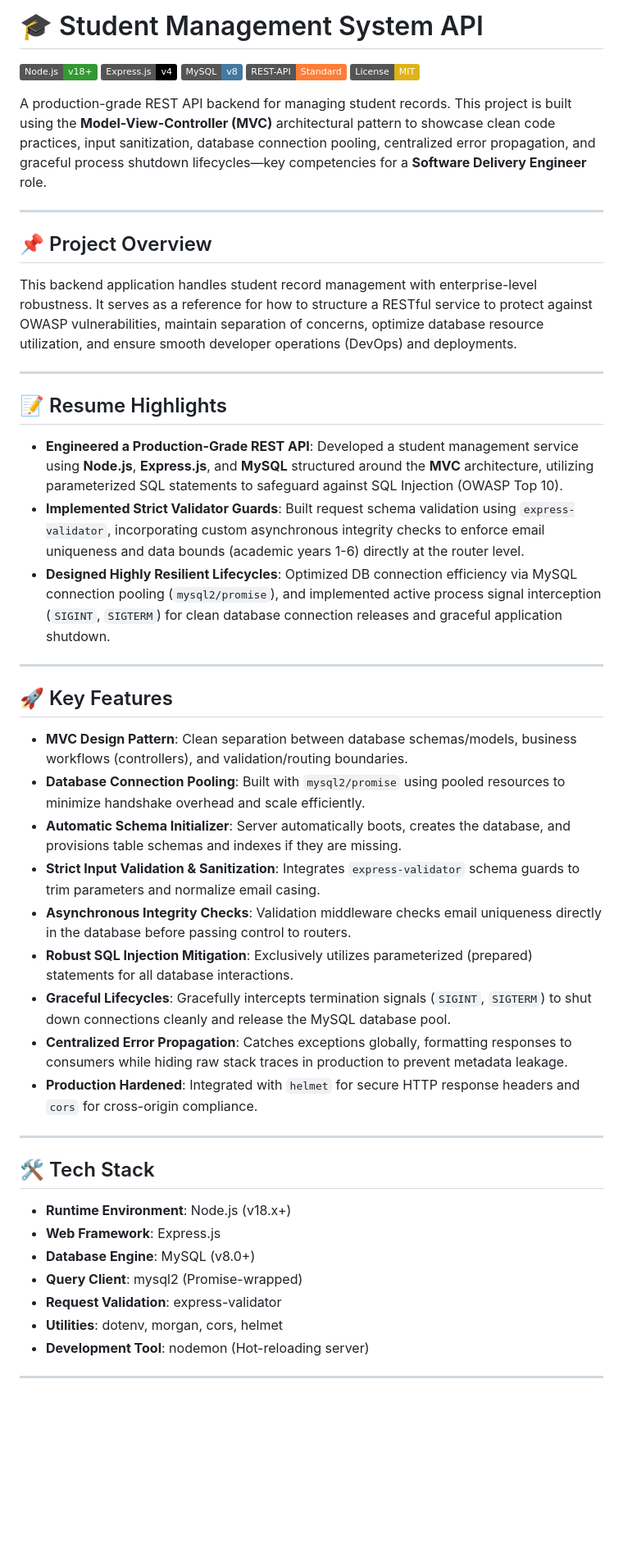
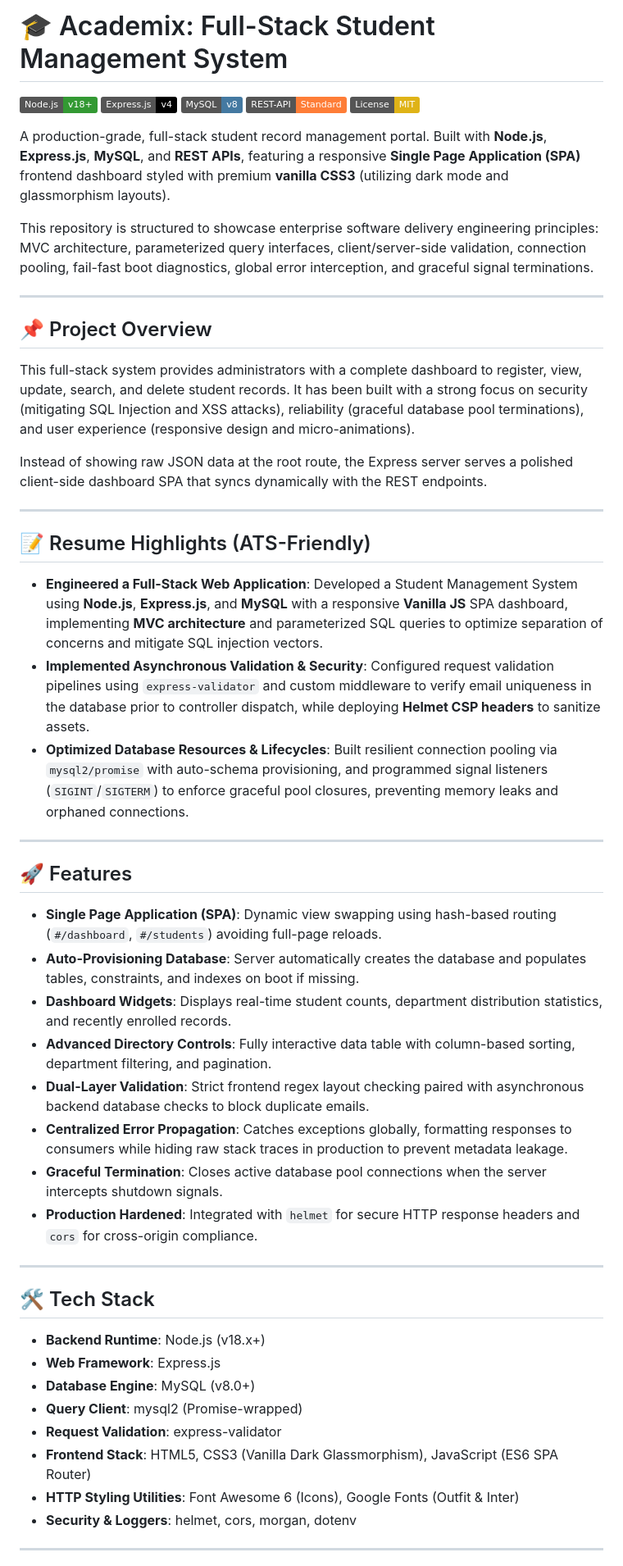
Before and after one commit to harshithcheripally16-ui/student-management-system-nodejs-mysql, a Markdown page: README.md, the part around one of its changes. Shown at 82% size. GitHub-like rendering; badges without logos; blank space fills up the shorter version.

```diff
--- a/README.md
+++ b/README.md
@@ -1,4 +1,4 @@
-# 🎓 Student Management System API
+# 🎓 Academix: Full-Stack Student Management System
 
 [![Node.js](https://img.shields.io/badge/Node.js-v18+-339933?logo=node.js&logoColor=white)](https://nodejs.org/)
 [![Express.js](https://img.shields.io/badge/Express.js-v4-000000?logo=express&logoColor=white)](https://expressjs.com/)
@@ -7,46 +7,50 @@
 [![License: MIT](https://img.shields.io/badge/License-MIT-yellow.svg)](https://opensource.org/licenses/MIT)
 
-A production-grade REST API backend for managing student records. This project is built using the **Model-View-Controller (MVC)** architectural pattern to showcase clean code practices, input sanitization, database connection pooling, centralized error propagation, and graceful process shutdown lifecycles—key competencies for a **Software Delivery Engineer** role.
+A production-grade, full-stack student record management portal. Built with **Node.js**, **Express.js**, **MySQL**, and **REST APIs**, featuring a responsive **Single Page Application (SPA)** frontend dashboard styled with premium **vanilla CSS3** (utilizing dark mode and glassmorphism layouts).
+
+This repository is structured to showcase enterprise software delivery engineering principles: MVC architecture, parameterized query interfaces, client/server-side validation, connection pooling, fail-fast boot diagnostics, global error interception, and graceful signal terminations.
 
 ---
 
 ## 📌 Project Overview
 
-This backend application handles student record management with enterprise-level robustness. It serves as a reference for how to structure a RESTful service to protect against OWASP vulnerabilities, maintain separation of concerns, optimize database resource utilization, and ensure smooth developer operations (DevOps) and deployments.
+This full-stack system provides administrators with a complete dashboard to register, view, update, search, and delete student records. It has been built with a strong focus on security (mitigating SQL Injection and XSS attacks), reliability (graceful database pool terminations), and user experience (responsive design and micro-animations).
+
+Instead of showing raw JSON data at the root route, the Express server serves a polished client-side dashboard SPA that syncs dynamically with the REST endpoints.
 
 ---
 
-## 📝 Resume Highlights
+## 📝 Resume Highlights (ATS-Friendly)
 
-* **Engineered a Production-Grade REST API**: Developed a student management service using **Node.js**, **Express.js**, and **MySQL** structured around the **MVC** architecture, utilizing parameterized SQL statements to safeguard against SQL Injection (OWASP Top 10).
-* **Implemented Strict Validator Guards**: Built request schema validation using `express-validator`, incorporating custom asynchronous integrity checks to enforce email uniqueness and data bounds (academic years 1-6) directly at the router level.
-* **Designed Highly Resilient Lifecycles**: Optimized DB connection efficiency via MySQL connection pooling (`mysql2/promise`), and implemented active process signal interception (`SIGINT`, `SIGTERM`) for clean database connection releases and graceful application shutdown.
+* **Engineered a Full-Stack Web Application**: Developed a Student Management System using **Node.js**, **Express.js**, and **MySQL** with a responsive **Vanilla JS** SPA dashboard, implementing **MVC architecture** and parameterized SQL queries to optimize separation of concerns and mitigate SQL injection vectors.
+* **Implemented Asynchronous Validation & Security**: Configured request validation pipelines using `express-validator` and custom middleware to verify email uniqueness in the database prior to controller dispatch, while deploying **Helmet CSP headers** to sanitize assets.
+* **Optimized Database Resources & Lifecycles**: Built resilient connection pooling via `mysql2/promise` with auto-schema provisioning, and programmed signal listeners (`SIGINT`/`SIGTERM`) to enforce graceful pool closures, preventing memory leaks and orphaned connections.
 
 ---
 
-## 🚀 Key Features
+## 🚀 Features
 
-* **MVC Design Pattern**: Clean separation between database schemas/models, business workflows (controllers), and validation/routing boundaries.
-* **Database Connection Pooling**: Built with `mysql2/promise` using pooled resources to minimize handshake overhead and scale efficiently.
-* **Automatic Schema Initializer**: Server automatically boots, creates the database, and provisions table schemas and indexes if they are missing.
-* **Strict Input Validation & Sanitization**: Integrates `express-validator` schema guards to trim parameters and normalize email casing.
-* **Asynchronous Integrity Checks**: Validation middleware checks email uniqueness directly in the database before passing control to routers.
-* **Robust SQL Injection Mitigation**: Exclusively utilizes parameterized (prepared) statements for all database interactions.
-* **Graceful Lifecycles**: Gracefully intercepts termination signals (`SIGINT`, `SIGTERM`) to shut down connections cleanly and release the MySQL database pool.
+* **Single Page Application (SPA)**: Dynamic view swapping using hash-based routing (`#/dashboard`, `#/students`) avoiding full-page reloads.
+* **Auto-Provisioning Database**: Server automatically creates the database and populates tables, constraints, and indexes on boot if missing.
+* **Dashboard Widgets**: Displays real-time student counts, department distribution statistics, and recently enrolled records.
+* **Advanced Directory Controls**: Fully interactive data table with column-based sorting, department filtering, and pagination.
+* **Dual-Layer Validation**: Strict frontend regex layout checking paired with asynchronous backend database checks to block duplicate emails.
 * **Centralized Error Propagation**: Catches exceptions globally, formatting responses to consumers while hiding raw stack traces in production to prevent metadata leakage.
+* **Graceful Termination**: Closes active database pool connections when the server intercepts shutdown signals.
 * **Production Hardened**: Integrated with `helmet` for secure HTTP response headers and `cors` for cross-origin compliance.
 
 ---
 
 ## 🛠️ Tech Stack
 
-* **Runtime Environment**: Node.js (v18.x+)
+* **Backend Runtime**: Node.js (v18.x+)
 * **Web Framework**: Express.js
 * **Database Engine**: MySQL (v8.0+)
 * **Query Client**: mysql2 (Promise-wrapped)
 * **Request Validation**: express-validator
-* **Utilities**: dotenv, morgan, cors, helmet
-* **Development Tool**: nodemon (Hot-reloading server)
+* **Frontend Stack**: HTML5, CSS3 (Vanilla Dark Glassmorphism), JavaScript (ES6 SPA Router)
+* **HTTP Styling Utilities**: Font Awesome 6 (Icons), Google Fonts (Outfit & Inter)
+* **Security & Loggers**: helmet, cors, morgan, dotenv
 
 ---
 
```
Also changed, not shown: other parts of README.md (+124 -31 lines), screenshots/dashboard.png (added), 1 other file.
